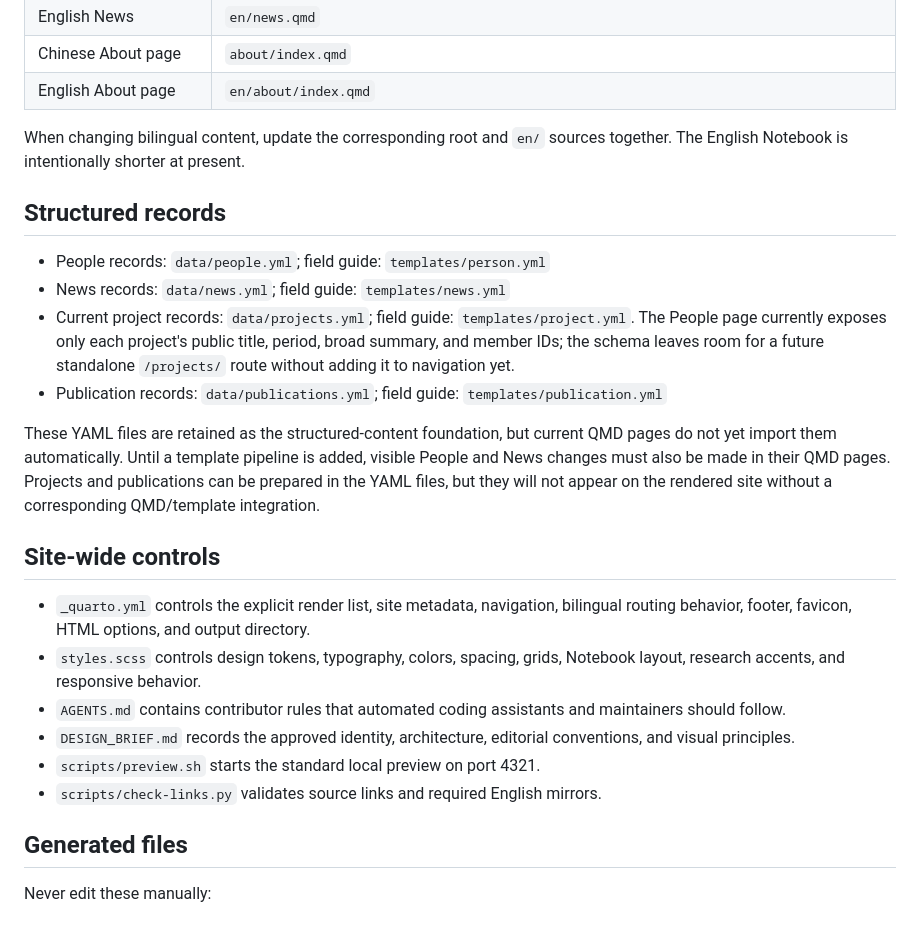
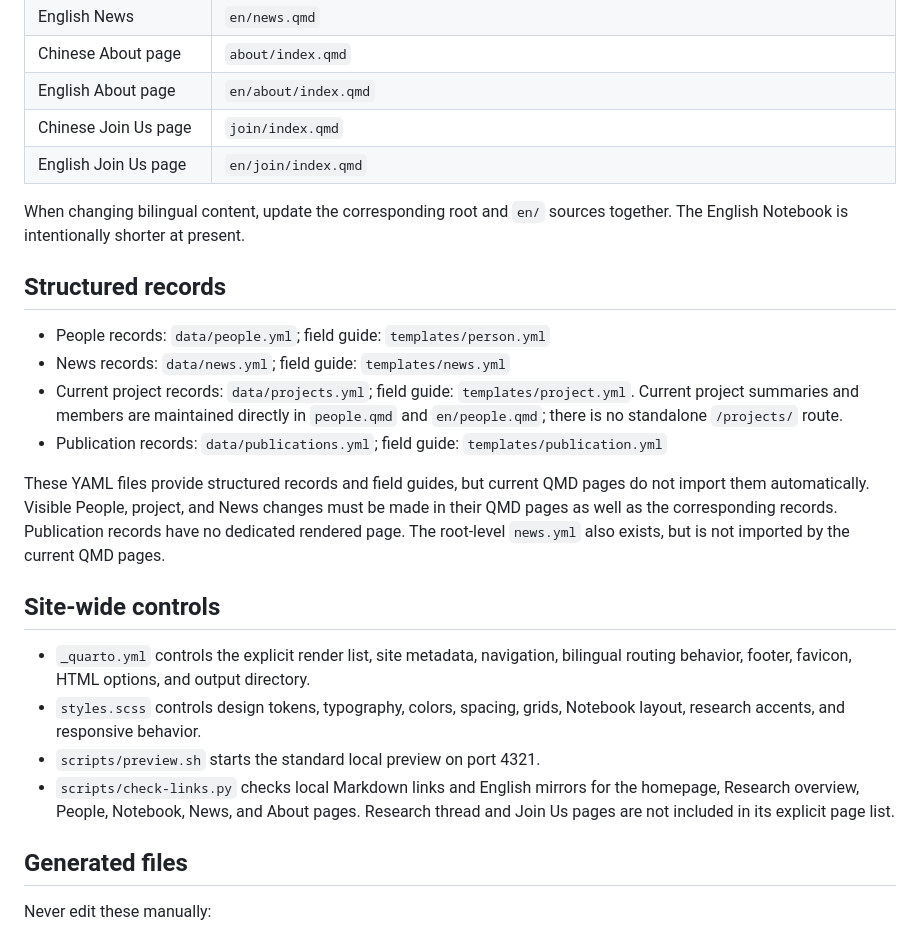
Before and after one commit to OneLuna/owl-lab, a Markdown page: README.md, the part around one of its changes. Drawn GitHub-style.

```diff
--- a/README.md
+++ b/README.md
@@ -42,6 +42,8 @@ python3 scripts/check-links.py
 | English News | `en/news.qmd` |
 | Chinese About page | `about/index.qmd` |
 | English About page | `en/about/index.qmd` |
+| Chinese Join Us page | `join/index.qmd` |
+| English Join Us page | `en/join/index.qmd` |
 
 When changing bilingual content, update the corresponding root and `en/` sources together. The English Notebook is intentionally shorter at present.
 
@@ -49,19 +51,17 @@ When changing bilingual content, update the corresponding root and `en/` sources
 
 - People records: `data/people.yml`; field guide: `templates/person.yml`
 - News records: `data/news.yml`; field guide: `templates/news.yml`
-- Current project records: `data/projects.yml`; field guide: `templates/project.yml`. The People page currently exposes only each project's public title, period, broad summary, and member IDs; the schema leaves room for a future standalone `/projects/` route without adding it to navigation yet.
+- Current project records: `data/projects.yml`; field guide: `templates/project.yml`. Current project summaries and members are maintained directly in `people.qmd` and `en/people.qmd`; there is no standalone `/projects/` route.
 - Publication records: `data/publications.yml`; field guide: `templates/publication.yml`
 
-These YAML files are retained as the structured-content foundation, but current QMD pages do not yet import them automatically. Until a template pipeline is added, visible People and News changes must also be made in their QMD pages. Projects and publications can be prepared in the YAML files, but they will not appear on the rendered site without a corresponding QMD/template integration.
+These YAML files provide structured records and field guides, but current QMD pages do not import them automatically. Visible People, project, and News changes must be made in their QMD pages as well as the corresponding records. Publication records have no dedicated rendered page. The root-level `news.yml` also exists, but is not imported by the current QMD pages.
 
 ## Site-wide controls
 
 - `_quarto.yml` controls the explicit render list, site metadata, navigation, bilingual routing behavior, footer, favicon, HTML options, and output directory.
 - `styles.scss` controls design tokens, typography, colors, spacing, grids, Notebook layout, research accents, and responsive behavior.
-- `AGENTS.md` contains contributor rules that automated coding assistants and maintainers should follow.
-- `DESIGN_BRIEF.md` records the approved identity, architecture, editorial conventions, and visual principles.
 - `scripts/preview.sh` starts the standard local preview on port 4321.
-- `scripts/check-links.py` validates source links and required English mirrors.
+- `scripts/check-links.py` checks local Markdown links and English mirrors for the homepage, Research overview, People, Notebook, News, and About pages. Research thread and Join Us pages are not included in its explicit page list.
 
 ## Generated files
 
```
Also changed, not shown: other parts of README.md (+5 -19 lines).
